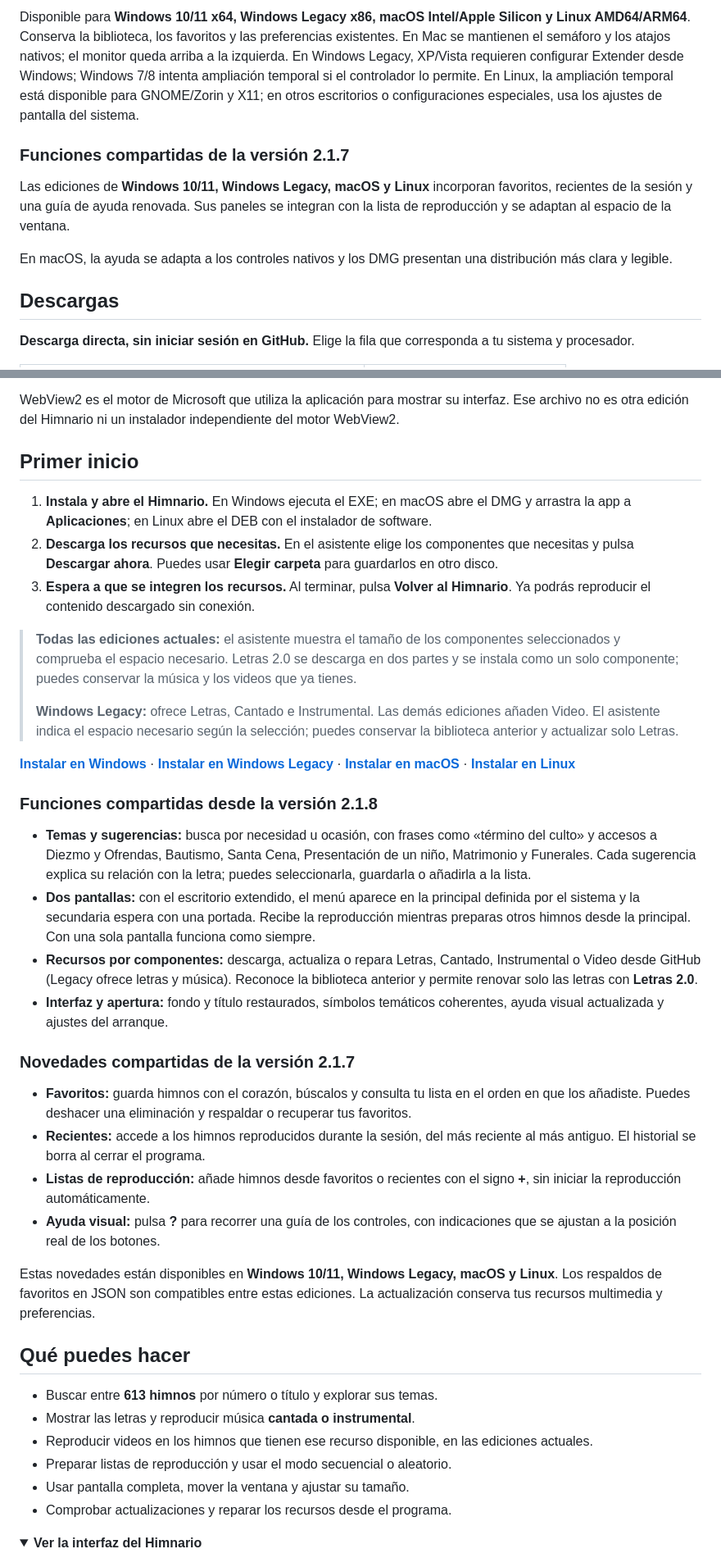
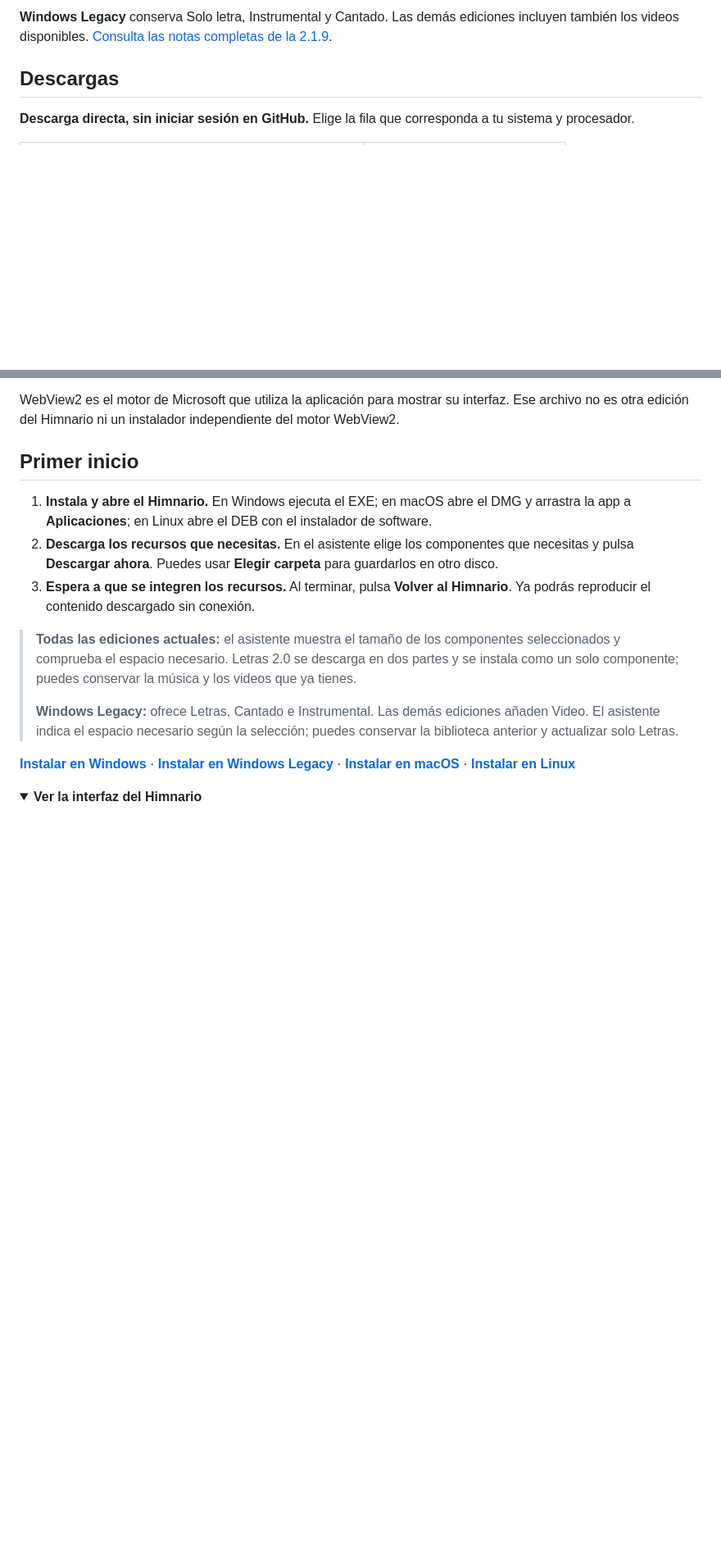
Before and after one commit to supermafari007/Himnario-IASD-Actualizaciones, a Markdown page: README.md, 2 parts joined by grey strips. Shown at 82% size. Rendered like a GitHub page; folded sections open; blank space fills up the shorter version.

```diff
--- a/README.md
+++ b/README.md
@@ -23,11 +40,5 @@ Letras, música cantada e instrumental y videos para acompañar el canto en la i
 
-Disponible para **Windows 10/11 x64, Windows Legacy x86, macOS Intel/Apple Silicon y Linux AMD64/ARM64**. Conserva la biblioteca, los favoritos y las preferencias existentes. En Mac se mantienen el semáforo y los atajos nativos; el monitor queda arriba a la izquierda. En Windows Legacy, XP/Vista requieren configurar Extender desde Windows; Windows 7/8 intenta ampliación temporal si el controlador lo permite. En Linux, la ampliación temporal está disponible para GNOME/Zorin y X11; en otros escritorios o configuraciones especiales, usa los ajustes de pantalla del sistema.
-
-### Funciones compartidas de la versión 2.1.7
-
-Las ediciones de **Windows 10/11, Windows Legacy, macOS y Linux** incorporan favoritos, recientes de la sesión y una guía de ayuda renovada. Sus paneles se integran con la lista de reproducción y se adaptan al espacio de la ventana.
-
-En macOS, la ayuda se adapta a los controles nativos y los DMG presentan una distribución más clara y legible.
+**Windows Legacy** conserva Solo letra, Instrumental y Cantado. Las demás ediciones incluyen también los videos disponibles. [Consulta las notas completas de la 2.1.9](docs/NOTAS-2.1.9.md).
 
 ## Descargas
 
@@ -83,31 +94,6 @@ WebView2 es el motor de Microsoft que utiliza la aplicación para mostrar su int
 
 **[Instalar en Windows](docs/GUIA.md#instalar-windows)** · **[Instalar en Windows Legacy](docs/GUIA.md#instalar-windows-legacy)** · **[Instalar en macOS](docs/GUIA.md#instalar-macos)** · **[Instalar en Linux](docs/GUIA.md#instalar-linux)**
 
-### Funciones compartidas desde la versión 2.1.8
-
-- **Temas y sugerencias:** busca por necesidad u ocasión, con frases como «término del culto» y accesos a Diezmo y Ofrendas, Bautismo, Santa Cena, Presentación de un niño, Matrimonio y Funerales. Cada sugerencia explica su relación con la letra; puedes seleccionarla, guardarla o añadirla a la lista.
-- **Dos pantallas:** con el escritorio extendido, el menú aparece en la principal definida por el sistema y la secundaria espera con una portada. Recibe la reproducción mientras preparas otros himnos desde la principal. Con una sola pantalla funciona como siempre.
-- **Recursos por componentes:** descarga, actualiza o repara Letras, Cantado, Instrumental o Video desde GitHub (Legacy ofrece letras y música). Reconoce la biblioteca anterior y permite renovar solo las letras con **Letras 2.0**.
-- **Interfaz y apertura:** fondo y título restaurados, símbolos temáticos coherentes, ayuda visual actualizada y ajustes del arranque.
-
-### Novedades compartidas de la versión 2.1.7
-
-- **Favoritos:** guarda himnos con el corazón, búscalos y consulta tu lista en el orden en que los añadiste. Puedes deshacer una eliminación y respaldar o recuperar tus favoritos.
-- **Recientes:** accede a los himnos reproducidos durante la sesión, del más reciente al más antiguo. El historial se borra al cerrar el programa.
-- **Listas de reproducción:** añade himnos desde favoritos o recientes con el signo **+**, sin iniciar la reproducción automáticamente.
-- **Ayuda visual:** pulsa **?** para recorrer una guía de los controles, con indicaciones que se ajustan a la posición real de los botones.
-
-Estas novedades están disponibles en **Windows 10/11, Windows Legacy, macOS y Linux**. Los respaldos de favoritos en JSON son compatibles entre estas ediciones. La actualización conserva tus recursos multimedia y preferencias.
-
-## Qué puedes hacer
-
-- Buscar entre **613 himnos** por número o título y explorar sus temas.
-- Mostrar las letras y reproducir música **cantada o instrumental**.
-- Reproducir videos en los himnos que tienen ese recurso disponible, en las ediciones actuales.
-- Preparar listas de reproducción y usar el modo secuencial o aleatorio.
-- Usar pantalla completa, mover la ventana y ajustar su tamaño.
-- Comprobar actualizaciones y reparar los recursos desde el programa.
-
 <details>
 <summary><strong>Ver la interfaz del Himnario</strong></summary>
 
```
Also changed, not shown: other parts of README.md (+27 -10 lines), docs/AYUDA.md (+1 -1 lines), docs/NOTAS-2.1.9.md (+25 -32 lines), assets/portada.png (added), 1 other file.
